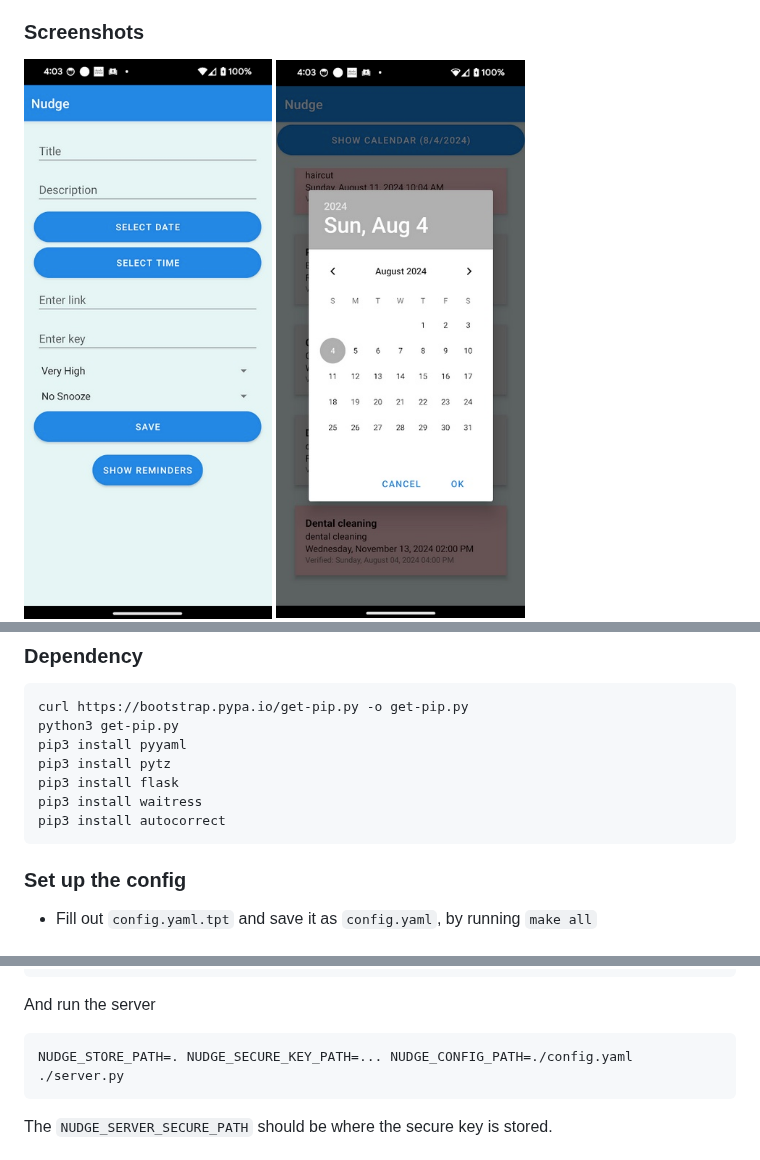
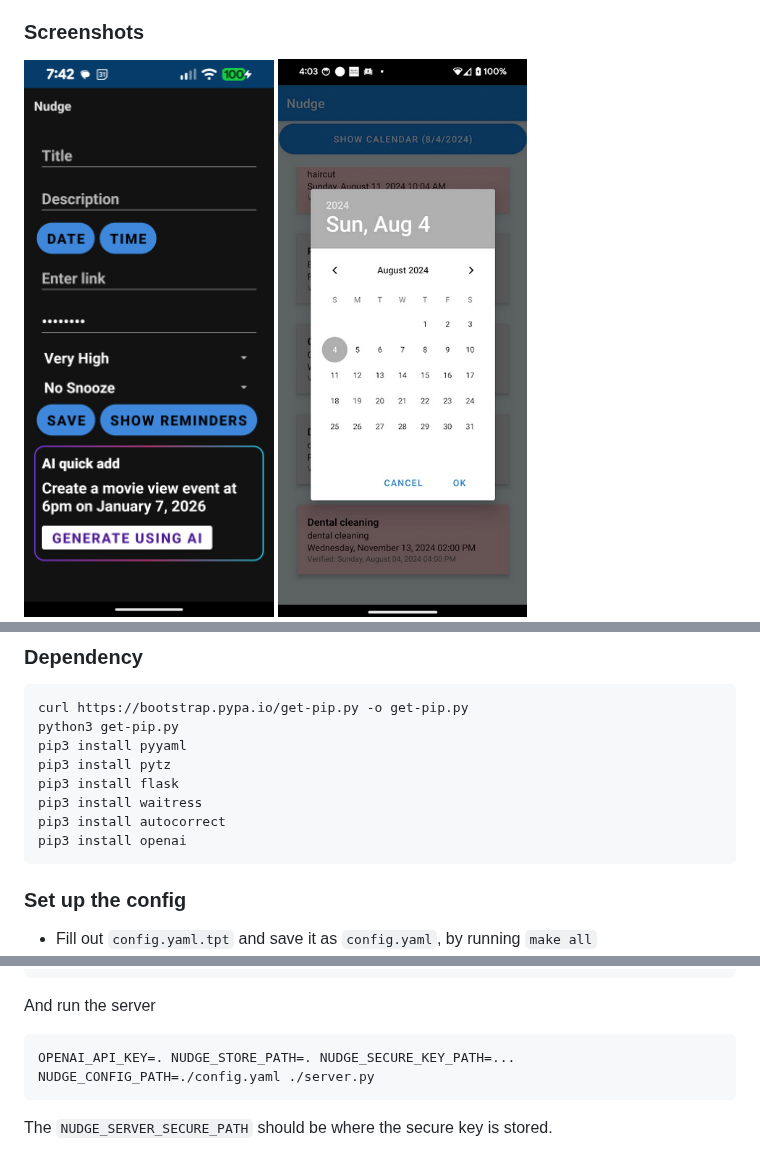
Before and after one commit to hyunwookshin/nudge, a Markdown page: README.md, 3 parts joined by grey strips. GitHub-like rendering; pictures changed too: images/reminder_screenshot.png (added).

Commit message:
README: add ai box in the screenshot

````diff
--- a/README.md
+++ b/README.md
@@ -13,7 +13,7 @@ Simple reminder/notification app for everyday use.
 
 ### Screenshots
 
-<img src="https://github.com/hyunwookshin/nudge/blob/main/images/reminder_screenshot.jpg?raw=true" alt="Screenshot of the reminder page" width="250"/>
+<img src="https://github.com/hyunwookshin/nudge/blob/main/images/reminder_screenshot.png?raw=true" alt="Screenshot of the reminder page" width="250"/>
 <img src="https://github.com/hyunwookshin/nudge/blob/main/images/schedule_screenshot.jpg?raw=true" alt="Screenshot of the reminders/schedule page" width="250"/>
 <img src="https://github.com/hyunwookshin/nudge/blob/main/images/reminders_dark_screenshot.png?raw=true" alt="Screenshot of the reminders page" width="250"/>
 <img src="https://github.com/hyunwookshin/nudge/blob/main/images/reminders_web_screenshot.png?raw=true" alt="Screenshot of the reminders page on web browser" width="250"/>
@@ -63,6 +63,7 @@ pip3 install pytz
 pip3 install flask
 pip3 install waitress
 pip3 install autocorrect
+pip3 install openai
 ```
 
 ### Set up the config
@@ -117,7 +118,7 @@ This requires the following nginx settings:
 And run the server
 
 ```
-NUDGE_STORE_PATH=. NUDGE_SECURE_KEY_PATH=... NUDGE_CONFIG_PATH=./config.yaml ./server.py
+OPENAI_API_KEY=. NUDGE_STORE_PATH=. NUDGE_SECURE_KEY_PATH=... NUDGE_CONFIG_PATH=./config.yaml ./server.py
 ```
 
 The `NUDGE_SERVER_SECURE_PATH` should be where the secure key is stored.
````
